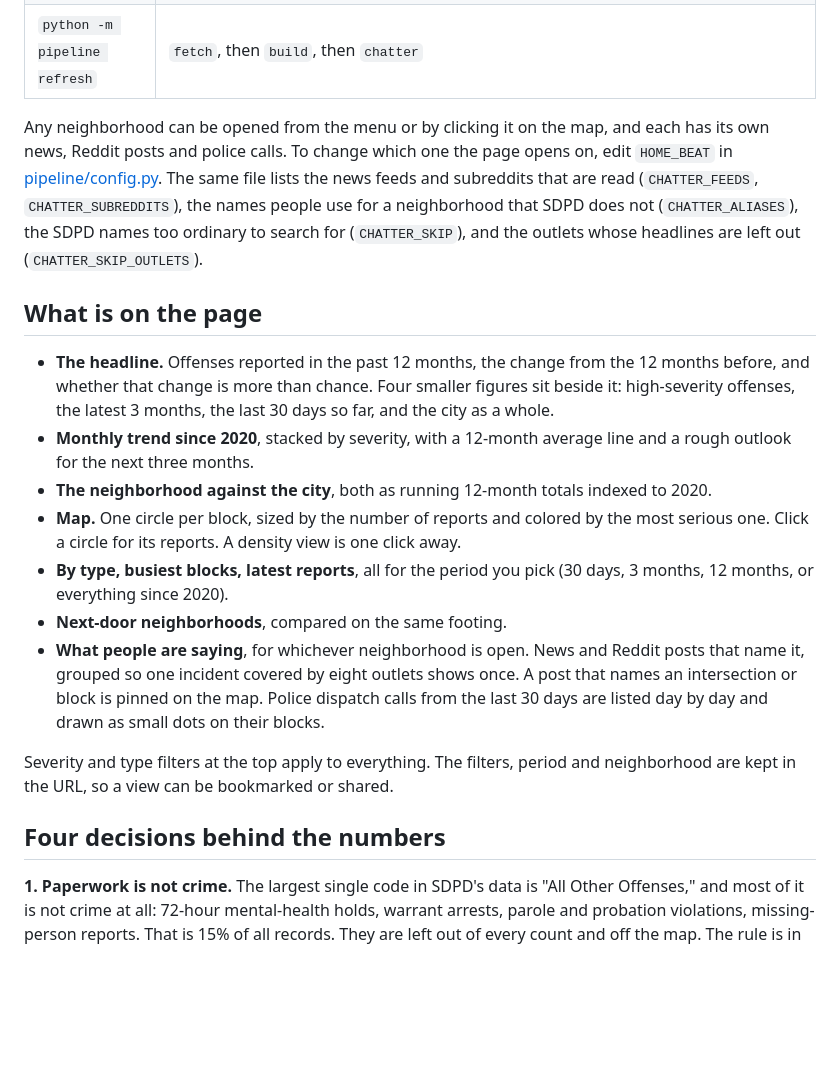
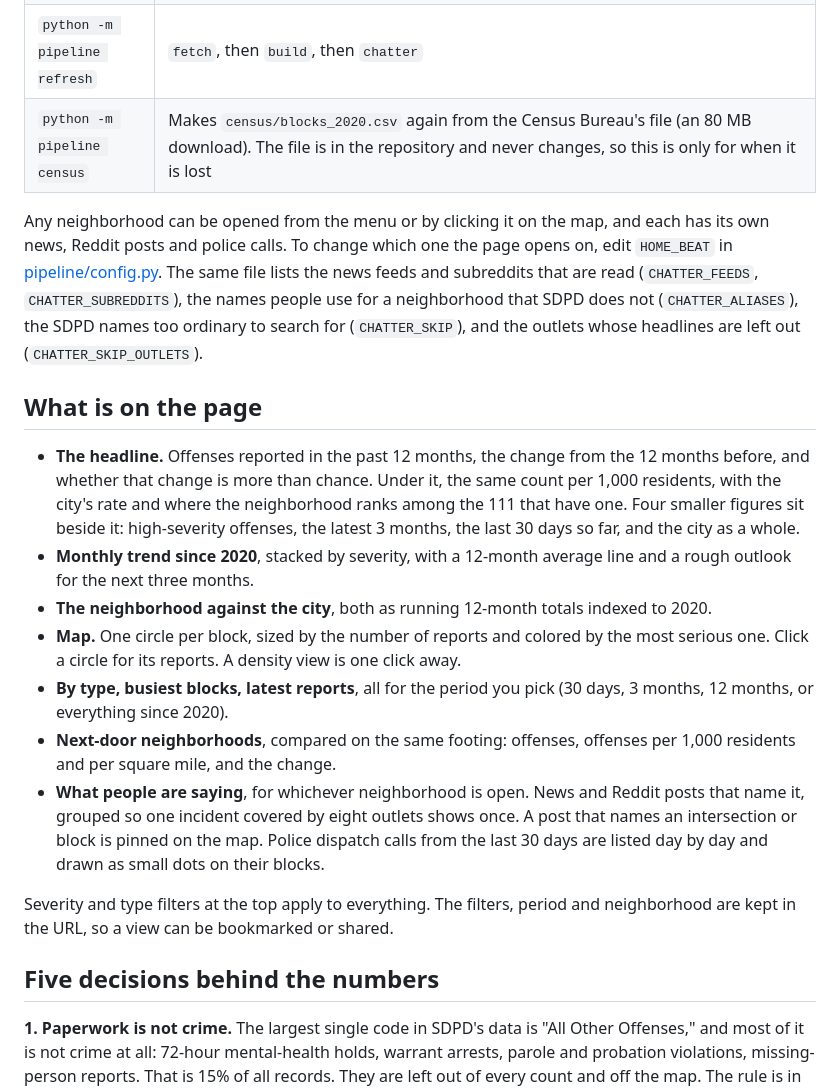
Before and after one commit to garrett391/san_diego_crime_map, a Markdown page: README.md, the part around one of its changes. Drawn GitHub-style; blank space fills up the shorter version.

```diff
--- a/README.md
+++ b/README.md
@@ -28,22 +28,23 @@ Run `refresh` again whenever you want newer data. The city rewrites its files ev
 | `python -m pipeline chatter` | Collects news and Reddit posts about every neighborhood into `chatter/items.jsonl` (about 6 minutes, most of it one Google News search per neighborhood name). It needs a build first, which is what knows the neighborhoods. Add `--backfill` once to dig for older items (about 40 minutes, because Reddit allows one search a minute), or `--offline` to re-score what is stored without fetching |
 | `python -m pipeline serve` | Serves `site/` at http://localhost:8000 |
 | `python -m pipeline refresh` | `fetch`, then `build`, then `chatter` |
+| `python -m pipeline census` | Makes `census/blocks_2020.csv` again from the Census Bureau's file (an 80 MB download). The file is in the repository and never changes, so this is only for when it is lost |
 
 Any neighborhood can be opened from the menu or by clicking it on the map, and each has its own news, Reddit posts and police calls. To change which one the page opens on, edit `HOME_BEAT` in [pipeline/config.py](pipeline/config.py). The same file lists the news feeds and subreddits that are read (`CHATTER_FEEDS`, `CHATTER_SUBREDDITS`), the names people use for a neighborhood that SDPD does not (`CHATTER_ALIASES`), the SDPD names too ordinary to search for (`CHATTER_SKIP`), and the outlets whose headlines are left out (`CHATTER_SKIP_OUTLETS`).
 
 ## What is on the page
 
-- **The headline.** Offenses reported in the past 12 months, the change from the 12 months before, and whether that change is more than chance. Four smaller figures sit beside it: high-severity offenses, the latest 3 months, the last 30 days so far, and the city as a whole.
+- **The headline.** Offenses reported in the past 12 months, the change from the 12 months before, and whether that change is more than chance. Under it, the same count per 1,000 residents, with the city's rate and where the neighborhood ranks among the 111 that have one. Four smaller figures sit beside it: high-severity offenses, the latest 3 months, the last 30 days so far, and the city as a whole.
 - **Monthly trend since 2020**, stacked by severity, with a 12-month average line and a rough outlook for the next three months.
 - **The neighborhood against the city**, both as running 12-month totals indexed to 2020.
 - **Map.** One circle per block, sized by the number of reports and colored by the most serious one. Click a circle for its reports. A density view is one click away.
 - **By type, busiest blocks, latest reports**, all for the period you pick (30 days, 3 months, 12 months, or everything since 2020).
-- **Next-door neighborhoods**, compared on the same footing.
+- **Next-door neighborhoods**, compared on the same footing: offenses, offenses per 1,000 residents and per square mile, and the change.
 - **What people are saying**, for whichever neighborhood is open. News and Reddit posts that name it, grouped so one incident covered by eight outlets shows once. A post that names an intersection or block is pinned on the map. Police dispatch calls from the last 30 days are listed day by day and drawn as small dots on their blocks.
 
 Severity and type filters at the top apply to everything. The filters, period and neighborhood are kept in the URL, so a view can be bookmarked or shared.
 
-## Four decisions behind the numbers
+## Five decisions behind the numbers
 
 **1. Paperwork is not crime.** The largest single code in SDPD's data is "All Other Offenses," and most of it is not crime at all: 72-hour mental-health holds, warrant arrests, parole and probation violations, missing-person reports. That is 15% of all records. They are left out of every count and off the map. The rule is in [pipeline/categories.py](pipeline/categories.py).
 
```
Also changed, not shown: other parts of README.md (+17 -5 lines), docs/dashboard.png, 13 other files.
